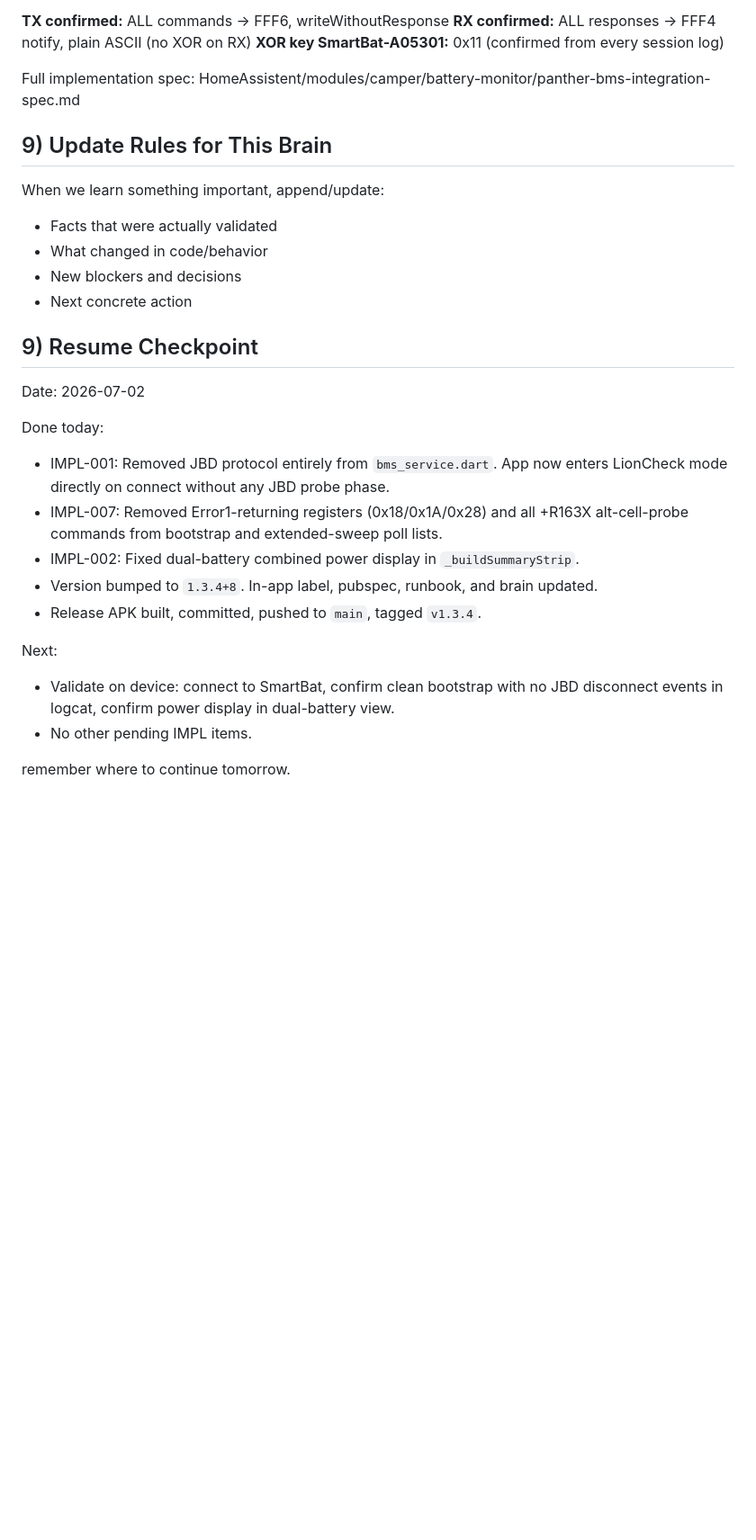
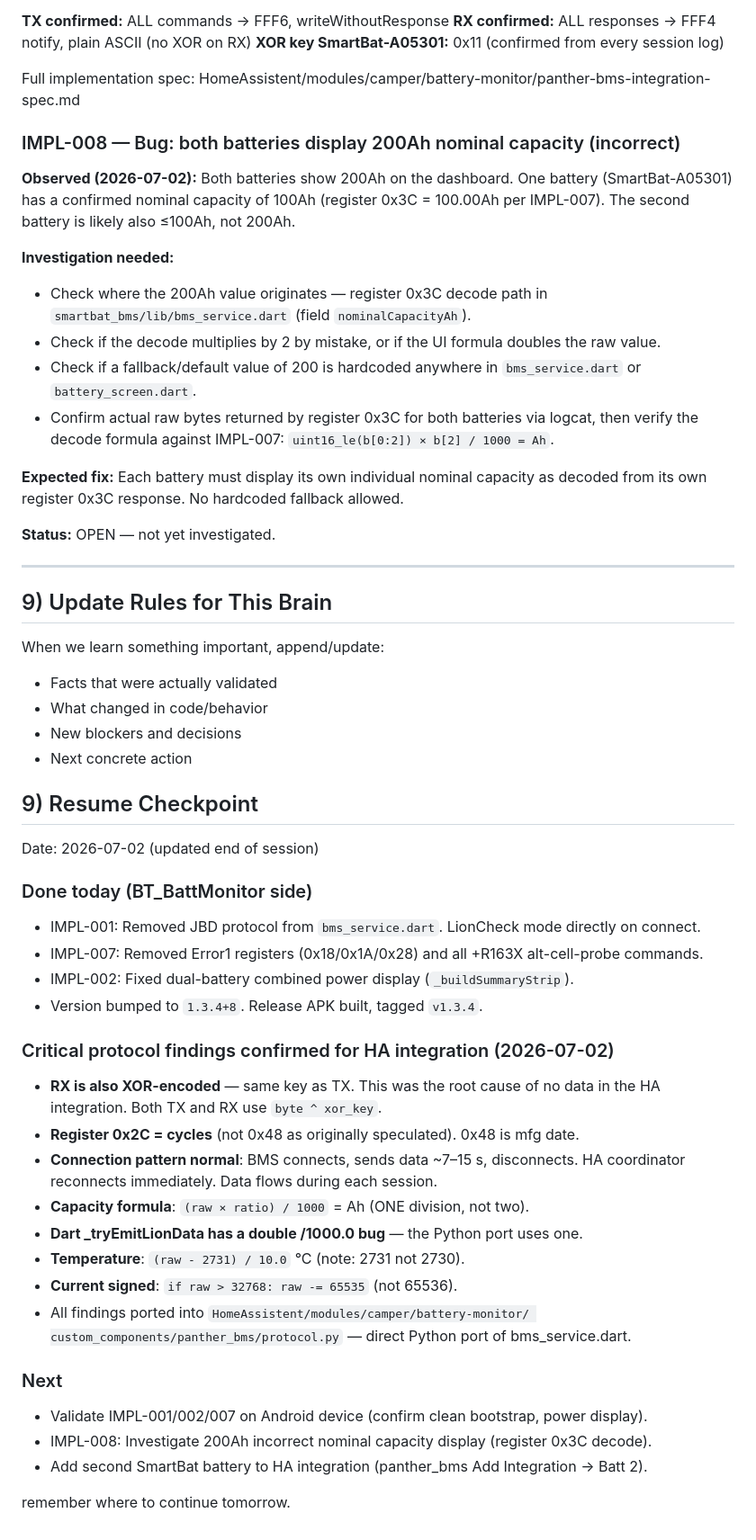
Before and after one commit to joergensen70/BT_BattMonitor, a Markdown page: PROJECT_BRAIN.md, the part around the change. Shown at 90% size. Rendered like a GitHub page; blank space fills up the shorter version.

Commit message:
docs: update PROJECT_BRAIN — HA integration milestone (2026-07-02)
- Protocol fully confirmed: XOR applies to RX too (critical discovery)
- Register 0x2C = cycles (not 0x48), confirmed from live captures
- Capacity formula: (raw x ratio) / 1000 = Ah (one division)
- Temperature: (raw - 2731) / 10.0 C
- IMPL-001/002/007 completed and released as v1.3.4
- Cross-reference to HomeAssistent panther_bms integration spec
- IMPL-008 open: incorrect 200Ah nominal capacity

LLM: Claude Sonnet 4.6

```diff
--- a/PROJECT_BRAIN.md
+++ b/PROJECT_BRAIN.md
@@ -251,6 +251,31 @@ Validated 2026-07-02 against SmartBat-A05301 (70% SoC, 13.23V, −3.75A, 25.6°C
 
 Full implementation spec: HomeAssistent/modules/camper/battery-monitor/panther-bms-integration-spec.md
 
+### IMPL-008 — Bug: both batteries display 200Ah nominal capacity (incorrect)
+
+**Observed (2026-07-02):** Both batteries show 200Ah on the dashboard.
+One battery (SmartBat-A05301) has a confirmed nominal capacity of 100Ah
+(register 0x3C = 100.00Ah per IMPL-007). The second battery is likely also
+≤100Ah, not 200Ah.
+
+**Investigation needed:**
+- Check where the 200Ah value originates — register 0x3C decode path in
+  `smartbat_bms/lib/bms_service.dart` (field `nominalCapacityAh`).
+- Check if the decode multiplies by 2 by mistake, or if the UI formula doubles
+  the raw value.
+- Check if a fallback/default value of 200 is hardcoded anywhere in
+  `bms_service.dart` or `battery_screen.dart`.
+- Confirm actual raw bytes returned by register 0x3C for both batteries via
+  logcat, then verify the decode formula against IMPL-007:
+  `uint16_le(b[0:2]) × b[2] / 1000 = Ah`.
+
+**Expected fix:** Each battery must display its own individual nominal capacity
+as decoded from its own register 0x3C response. No hardcoded fallback allowed.
+
+**Status:** OPEN — not yet investigated.
+
+---
+
 ## 9) Update Rules for This Brain
 
 When we learn something important, append/update:
@@ -261,20 +286,30 @@ When we learn something important, append/update:
 
 ## 9) Resume Checkpoint
 
-Date: 2026-07-02
+Date: 2026-07-02  (updated end of session)
 
-Done today:
-- IMPL-001: Removed JBD protocol entirely from `bms_service.dart`. App now enters
-  LionCheck mode directly on connect without any JBD probe phase.
-- IMPL-007: Removed Error1-returning registers (0x18/0x1A/0x28) and all +R163X
-  alt-cell-probe commands from bootstrap and extended-sweep poll lists.
-- IMPL-002: Fixed dual-battery combined power display in `_buildSummaryStrip`.
-- Version bumped to `1.3.4+8`. In-app label, pubspec, runbook, and brain updated.
-- Release APK built, committed, pushed to `main`, tagged `v1.3.4`.
+### Done today (BT_BattMonitor side)
+- IMPL-001: Removed JBD protocol from `bms_service.dart`. LionCheck mode directly on connect.
+- IMPL-007: Removed Error1 registers (0x18/0x1A/0x28) and all +R163X alt-cell-probe commands.
+- IMPL-002: Fixed dual-battery combined power display (`_buildSummaryStrip`).
+- Version bumped to `1.3.4+8`. Release APK built, tagged `v1.3.4`.
 
-Next:
-- Validate on device: connect to SmartBat, confirm clean bootstrap with no
-  JBD disconnect events in logcat, confirm power display in dual-battery view.
-- No other pending IMPL items.
+### Critical protocol findings confirmed for HA integration (2026-07-02)
+- **RX is also XOR-encoded** — same key as TX. This was the root cause of no data
+  in the HA integration. Both TX and RX use `byte ^ xor_key`.
+- **Register 0x2C = cycles** (not 0x48 as originally speculated). 0x48 is mfg date.
+- **Connection pattern normal**: BMS connects, sends data ~7–15 s, disconnects.
+  HA coordinator reconnects immediately. Data flows during each session.
+- **Capacity formula**: `(raw × ratio) / 1000` = Ah (ONE division, not two).
+- **Dart _tryEmitLionData has a double /1000.0 bug** — the Python port uses one.
+- **Temperature**: `(raw - 2731) / 10.0` °C (note: 2731 not 2730).
+- **Current signed**: `if raw > 32768: raw -= 65535` (not 65536).
+- All findings ported into `HomeAssistent/modules/camper/battery-monitor/
+  custom_components/panther_bms/protocol.py` — direct Python port of bms_service.dart.
+
+### Next
+- Validate IMPL-001/002/007 on Android device (confirm clean bootstrap, power display).
+- IMPL-008: Investigate 200Ah incorrect nominal capacity display (register 0x3C decode).
+- Add second SmartBat battery to HA integration (panther_bms Add Integration → Batt 2).
 
 remember where to continue tomorrow.
```
